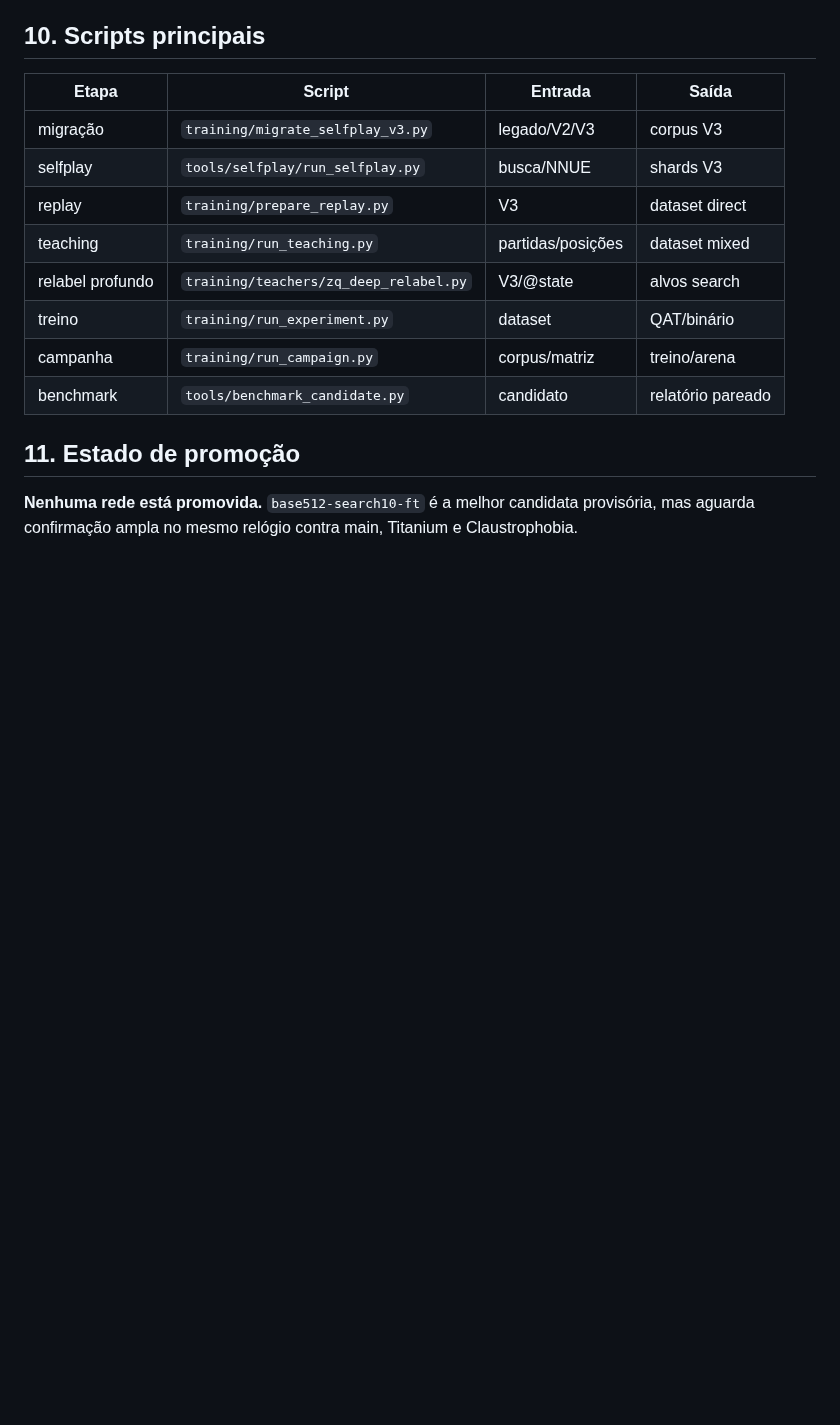
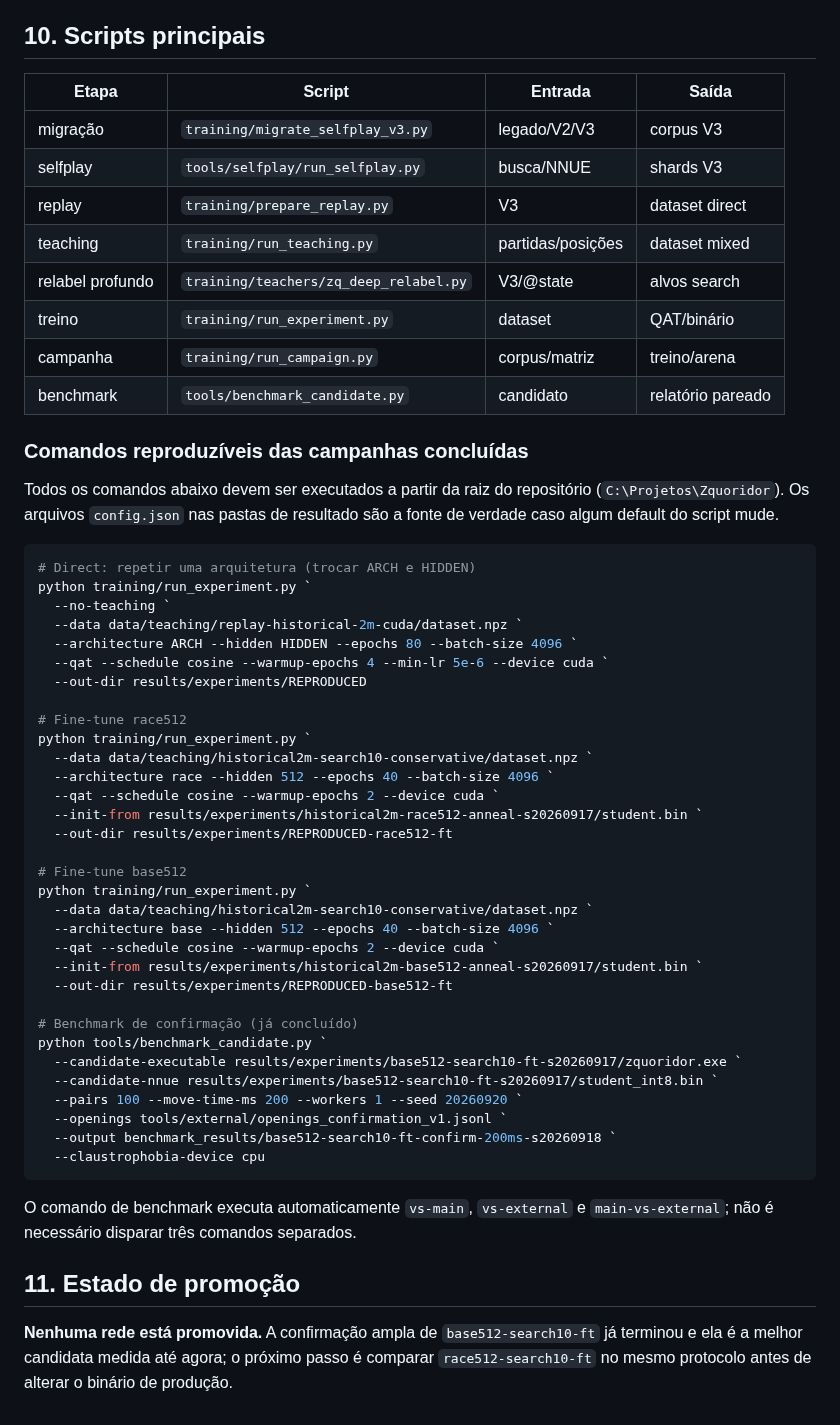
Before and after one commit to gitzambrano/zquoridor, a Markdown page: plano-zquoridor.md, the part around one of its changes. GitHub-like rendering; blank space fills up the shorter version.

Commit message:
docs: complete reproducibility audit

````diff
--- a/plano-zquoridor.md
+++ b/plano-zquoridor.md
@@ -322,8 +341,53 @@ de produção automaticamente.
 | campanha | `training/run_campaign.py` | corpus/matriz | treino/arena |
 | benchmark | `tools/benchmark_candidate.py` | candidato | relatório pareado |
 
+### Comandos reproduzíveis das campanhas concluídas
+
+Todos os comandos abaixo devem ser executados a partir da raiz do repositório
+(`C:\Projetos\Zquoridor`). Os arquivos `config.json` nas pastas de resultado
+são a fonte de verdade caso algum default do script mude.
+
+```powershell
+# Direct: repetir uma arquitetura (trocar ARCH e HIDDEN)
+python training/run_experiment.py `
+  --no-teaching `
+  --data data/teaching/replay-historical-2m-cuda/dataset.npz `
+  --architecture ARCH --hidden HIDDEN --epochs 80 --batch-size 4096 `
+  --qat --schedule cosine --warmup-epochs 4 --min-lr 5e-6 --device cuda `
+  --out-dir results/experiments/REPRODUCED
+
+# Fine-tune race512
+python training/run_experiment.py `
+  --data data/teaching/historical2m-search10-conservative/dataset.npz `
+  --architecture race --hidden 512 --epochs 40 --batch-size 4096 `
+  --qat --schedule cosine --warmup-epochs 2 --device cuda `
+  --init-from results/experiments/historical2m-race512-anneal-s20260917/student.bin `
+  --out-dir results/experiments/REPRODUCED-race512-ft
+
+# Fine-tune base512
+python training/run_experiment.py `
+  --data data/teaching/historical2m-search10-conservative/dataset.npz `
+  --architecture base --hidden 512 --epochs 40 --batch-size 4096 `
+  --qat --schedule cosine --warmup-epochs 2 --device cuda `
+  --init-from results/experiments/historical2m-base512-anneal-s20260917/student.bin `
+  --out-dir results/experiments/REPRODUCED-base512-ft
+
+# Benchmark de confirmação (já concluído)
+python tools/benchmark_candidate.py `
+  --candidate-executable results/experiments/base512-search10-ft-s20260917/zquoridor.exe `
+  --candidate-nnue results/experiments/base512-search10-ft-s20260917/student_int8.bin `
+  --pairs 100 --move-time-ms 200 --workers 1 --seed 20260920 `
+  --openings tools/external/openings_confirmation_v1.jsonl `
+  --output benchmark_results/base512-search10-ft-confirm-200ms-s20260918 `
+  --claustrophobia-device cpu
+```
+
+O comando de benchmark executa automaticamente `vs-main`, `vs-external` e
+`main-vs-external`; não é necessário disparar três comandos separados.
+
 ## 11. Estado de promoção
 
-**Nenhuma rede está promovida.** `base512-search10-ft` é a melhor candidata
-provisória, mas aguarda confirmação ampla no mesmo relógio contra main,
-Titanium e Claustrophobia.
+**Nenhuma rede está promovida.** A confirmação ampla de
+`base512-search10-ft` já terminou e ela é a melhor candidata medida até agora;
+o próximo passo é comparar `race512-search10-ft` no mesmo protocolo antes de
+alterar o binário de produção.
````
Also changed, not shown: other parts of plano-zquoridor.md (+19 -0 lines).
